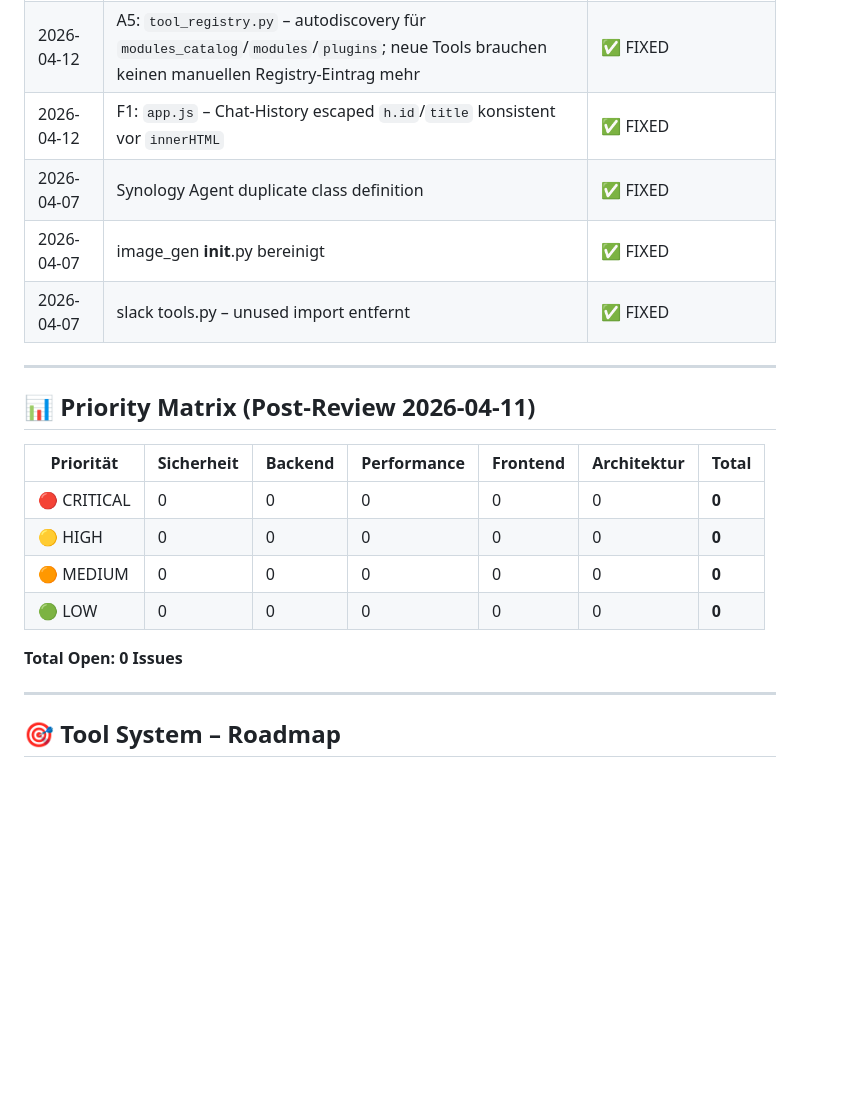
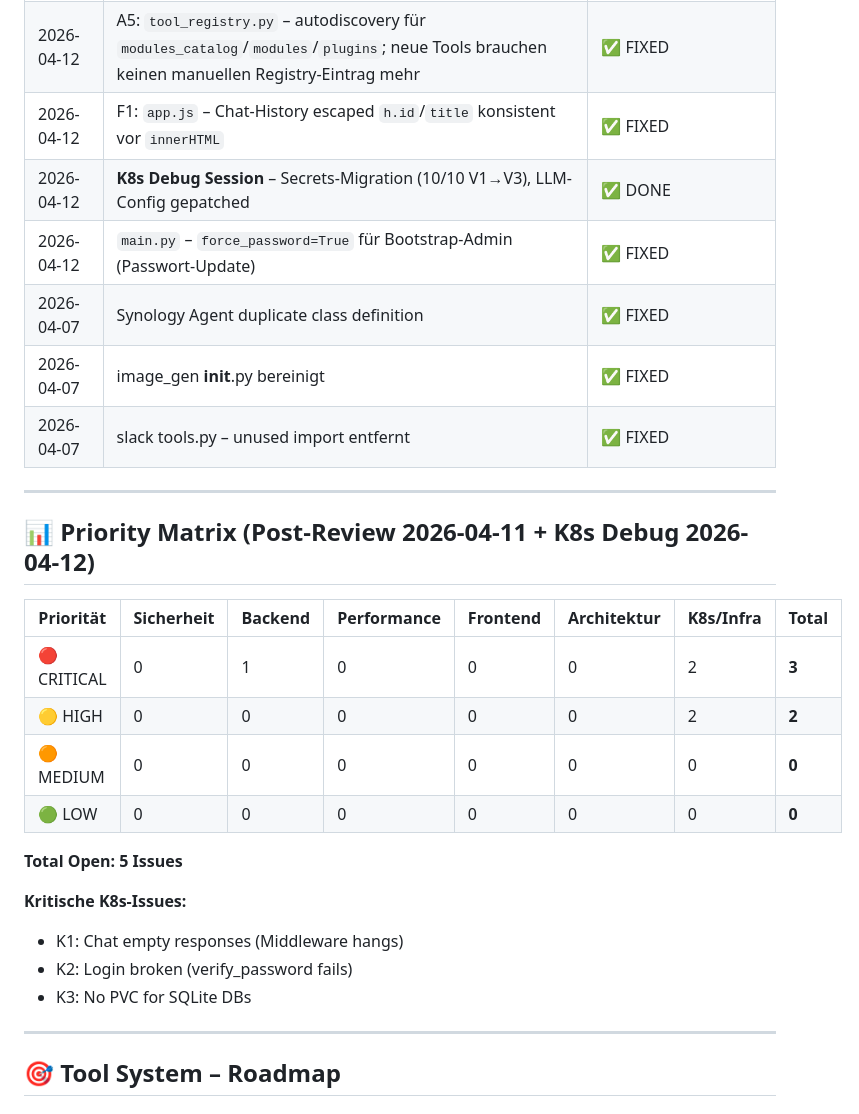
Before and after one commit to natorus87/ninko, a Markdown page: TODO.md, the part around one of its changes. GitHub-like rendering; blank space fills up the shorter version.

```diff
--- a/TODO.md
+++ b/TODO.md
@@ -156,22 +200,29 @@
 | 2026-04-12 | A4: `agent_pool.py` – invertierter Token-Index ersetzt Full-Scan in `find_best_match()` | ✅ FIXED |
 | 2026-04-12 | A5: `tool_registry.py` – autodiscovery für `modules_catalog`/`modules`/`plugins`; neue Tools brauchen keinen manuellen Registry-Eintrag mehr | ✅ FIXED |
 | 2026-04-12 | F1: `app.js` – Chat-History escaped `h.id`/`title` konsistent vor `innerHTML` | ✅ FIXED |
+| 2026-04-12 | **K8s Debug Session** – Secrets-Migration (10/10 V1→V3), LLM-Config gepatched | ✅ DONE |
+| 2026-04-12 | `main.py` – `force_password=True` für Bootstrap-Admin (Passwort-Update) | ✅ FIXED |
 | 2026-04-07 | Synology Agent duplicate class definition | ✅ FIXED |
 | 2026-04-07 | image_gen __init__.py bereinigt | ✅ FIXED |
 | 2026-04-07 | slack tools.py – unused import entfernt | ✅ FIXED |
 
 ---
 
-## 📊 Priority Matrix (Post-Review 2026-04-11)
+## 📊 Priority Matrix (Post-Review 2026-04-11 + K8s Debug 2026-04-12)
 
-| Priorität | Sicherheit | Backend | Performance | Frontend | Architektur | Total |
-|-----------|-----------|---------|------------|----------|------------|-------|
-| 🔴 CRITICAL | 0 | 0 | 0 | 0 | 0 | **0** |
-| 🟡 HIGH | 0 | 0 | 0 | 0 | 0 | **0** |
-| 🟠 MEDIUM | 0 | 0 | 0 | 0 | 0 | **0** |
-| 🟢 LOW | 0 | 0 | 0 | 0 | 0 | **0** |
+| Priorität | Sicherheit | Backend | Performance | Frontend | Architektur | K8s/Infra | Total |
+|-----------|-----------|---------|------------|----------|------------|-----------|-------|
+| 🔴 CRITICAL | 0 | 1 | 0 | 0 | 0 | 2 | **3** |
+| 🟡 HIGH | 0 | 0 | 0 | 0 | 0 | 2 | **2** |
+| 🟠 MEDIUM | 0 | 0 | 0 | 0 | 0 | 0 | **0** |
+| 🟢 LOW | 0 | 0 | 0 | 0 | 0 | 0 | **0** |
 
-**Total Open: 0 Issues**
+**Total Open: 5 Issues**
+
+**Kritische K8s-Issues:**
+- K1: Chat empty responses (Middleware hangs)
+- K2: Login broken (verify_password fails)
+- K3: No PVC for SQLite DBs
 
 ---
 
```
Also changed, not shown: other parts of TODO.md (+48 -4 lines).
